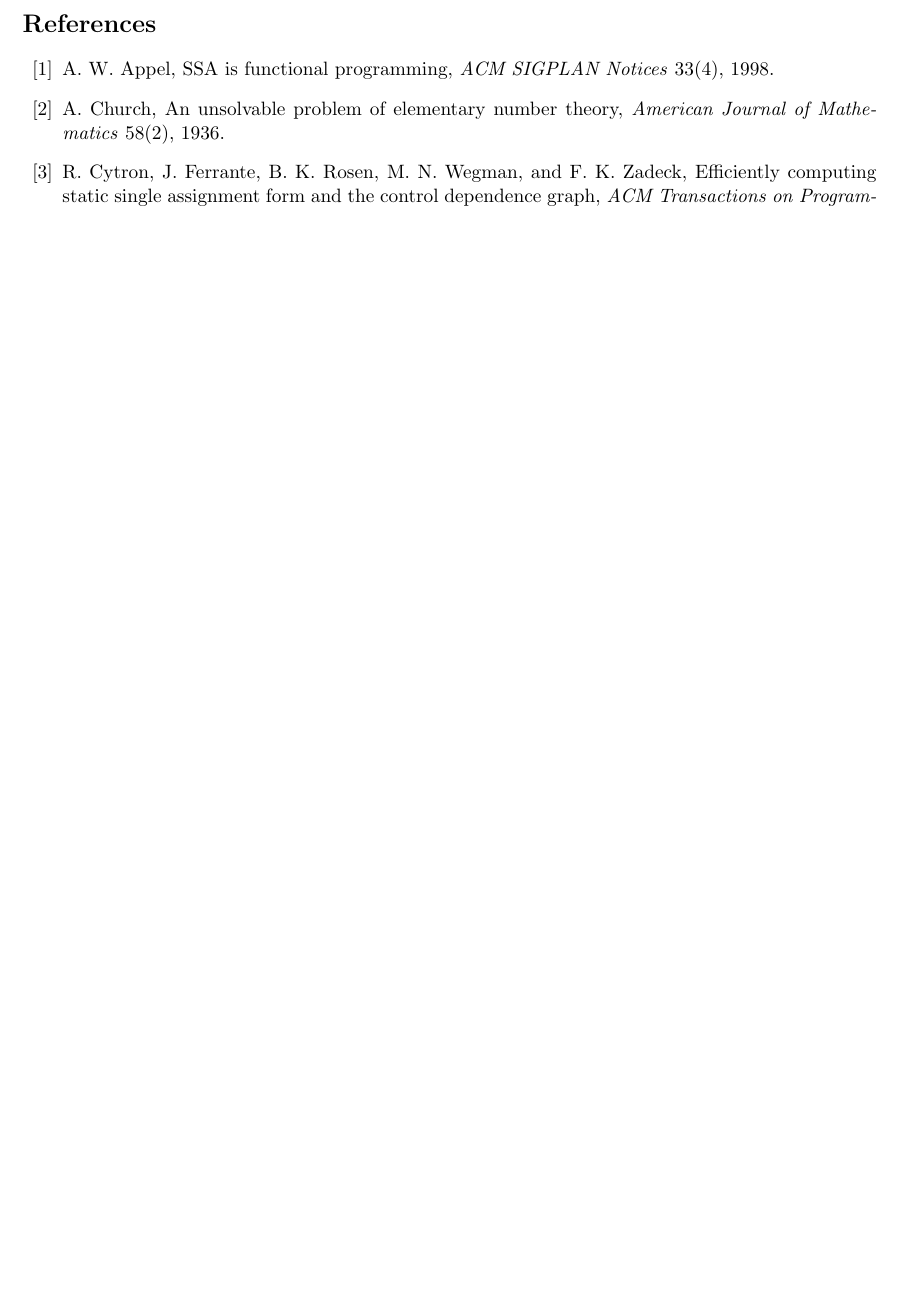
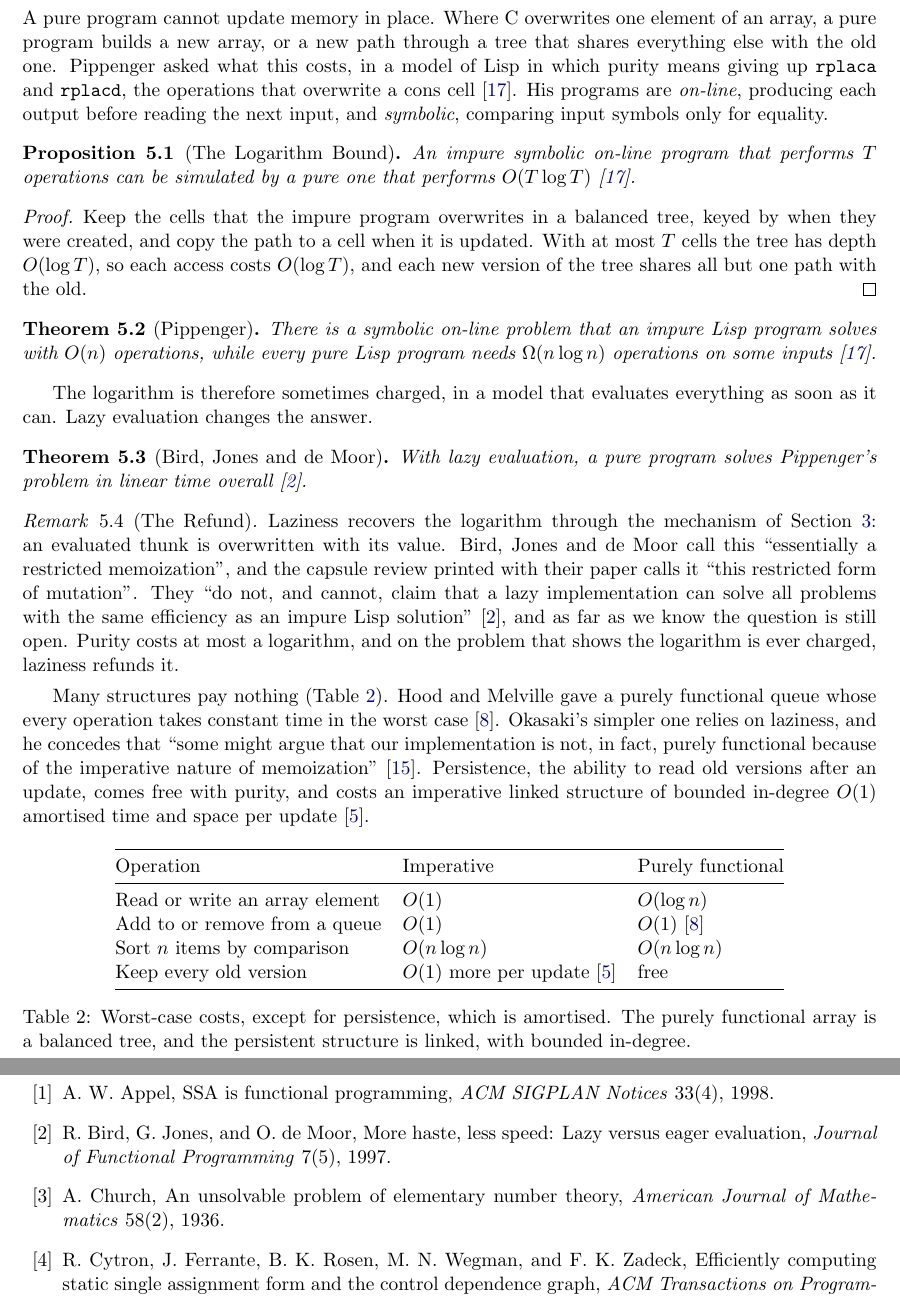
Before and after one commit to jenul-ferdinand/functional-vs-imperative, a LaTeX document (functional-vs-imperative.tex): part of page 5 of 6 before the commit and two parts of pages 5 and 6 of 7 after it, the two joined at a grey line, cut at the place of the change, the shorter picture padded with empty space. Compiled offline with pdfLaTeX.

Commit message:
feat: add the price of purity

```diff
--- a/functional-vs-imperative.tex
+++ b/functional-vs-imperative.tex
@@ -338,10 +338,91 @@ purpose~\cite{swierstra}.
   remove makes a language more expressive, which may explain C++.
 \end{remark}
 
+\section{The Price of Purity}\label{sec:cost}
+
+A pure program cannot update memory in place. Where C overwrites one
+element of an array, a pure program builds a new array, or a new path
+through a tree that shares everything else with the old one. Pippenger
+asked what this costs, in a model of Lisp in which purity means giving
+up \code{rplaca} and \code{rplacd}, the operations that overwrite a cons
+cell~\cite{pippenger}. His programs are \emph{on-line}, producing each
+output before reading the next input, and \emph{symbolic}, comparing
+input symbols only for equality.
+
+\begin{proposition}[The Logarithm Bound]\label{prop:logbound}
+  An impure symbolic on-line program that performs $T$ operations can be
+  simulated by a pure one that performs $O(T\log T)$~\cite{pippenger}.
+\end{proposition}
+
+\begin{proof}
+  Keep the cells that the impure program overwrites in a balanced tree,
+  keyed by when they were created, and copy the path to a cell when it is
+  updated. With at most $T$ cells the tree has depth $O(\log T)$, so each
+  access costs $O(\log T)$, and each new version of the tree shares all
+  but one path with the old.
+\end{proof}
+
+\begin{theorem}[Pippenger]\label{thm:pippenger}
+  There is a symbolic on-line problem that an impure Lisp program solves
+  with $O(n)$ operations, while every pure Lisp program needs
+  $\Omega(n\log n)$ operations on some inputs~\cite{pippenger}.
+\end{theorem}
+
+The logarithm is therefore sometimes charged, in a model that evaluates
+everything as soon as it can. Lazy evaluation changes the answer.
+
+\begin{theorem}[Bird, Jones and de Moor]\label{thm:bird}
+  With lazy evaluation, a pure program solves Pippenger's problem in
+  linear time overall~\cite{bird}.
+\end{theorem}
+
+\begin{remark}[The Refund]
+  Laziness recovers the logarithm through the mechanism of
+  Section~\ref{sec:both}: an evaluated thunk is overwritten with its
+  value. Bird, Jones and de Moor call this ``essentially a restricted
+  memoization'', and the capsule review printed with their paper calls it
+  ``this restricted form of mutation''. They ``do not, and cannot, claim
+  that a lazy implementation can solve all problems with the same
+  efficiency as an impure Lisp solution''~\cite{bird}, and as far as we
+  know the question is still open. Purity costs at most a logarithm, and
+  on the problem that shows the logarithm is ever charged, laziness
+  refunds it.
+\end{remark}
+
+Many structures pay nothing (Table~\ref{tab:costs}).
+Hood and Melville gave a purely functional queue whose every operation
+takes constant time in the worst case~\cite{hood}. Okasaki's simpler one
+relies on laziness, and he concedes that ``some might argue that our
+implementation is not, in fact, purely functional because of the
+imperative nature of memoization''~\cite{okasaki95}. Persistence, the
+ability to read old versions after an update, comes free with purity,
+and costs an imperative linked structure of bounded in-degree $O(1)$
+amortised time and space per update~\cite{dsst}.
+
+\begin{table}[ht]
+  \centering
+  \begin{tabular}{@{}lll@{}}
+    \toprule
+    Operation & Imperative & Purely functional \\
+    \midrule
+    Read or write an array element & $O(1)$ & $O(\log n)$ \\
+    Add to or remove from a queue & $O(1)$ & $O(1)$~\cite{hood} \\
+    Sort $n$ items by comparison & $O(n\log n)$ & $O(n\log n)$ \\
+    Keep every old version & $O(1)$ more per update~\cite{dsst} & free \\
+    \bottomrule
+  \end{tabular}
+  \caption{Worst-case costs, except for persistence, which is
+    amortised. The purely functional array is a balanced tree, and the
+  persistent structure is linked, with bounded in-degree.}\label{tab:costs}
+\end{table}
+
 \newpage % start the references on a new page
 \begin{thebibliography}{99}
   \bibitem{appel} A.~W. Appel, SSA is functional programming, \emph{ACM
   SIGPLAN Notices} 33(4), 1998.
+  \bibitem{bird} R.~Bird, G.~Jones, and O.~de Moor, More haste, less speed:
+  Lazy versus eager evaluation, \emph{Journal of Functional Programming}
+  7(5), 1997.
   \bibitem{church} A.~Church, An unsolvable problem of elementary number
   theory, \emph{American Journal of Mathematics} 58(2), 1936.
   \bibitem{cytron} R.~Cytron, J.~Ferrante, B.~K. Rosen, M.~N. Wegman, and
```
Also changed, not shown: functional-vs-imperative.pdf, functional-vs-imperative.tex (6 more changed lines).
